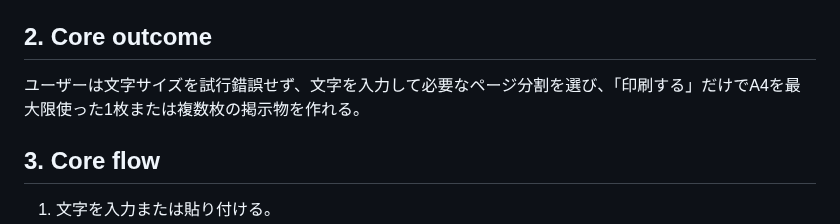
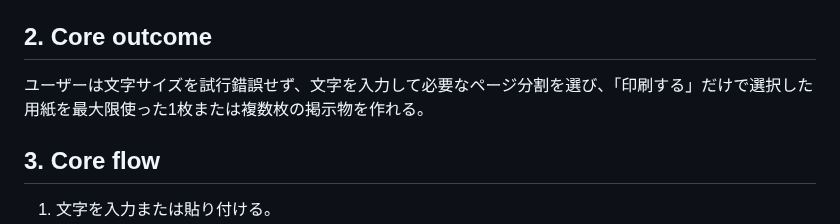
Before and after one commit to ttomohisa/htmlapps-max-text-print, a Markdown page: APP_SPEC.md, the part around the change. Drawn GitHub-style.

```diff
--- a/APP_SPEC.md
+++ b/APP_SPEC.md
@@ -10,7 +10,7 @@
 
 ## 2. Core outcome
 
-ユーザーは文字サイズを試行錯誤せず、文字を入力して必要なページ分割を選び、「印刷する」だけでA4を最大限使った1枚または複数枚の掲示物を作れる。
+ユーザーは文字サイズを試行錯誤せず、文字を入力して必要なページ分割を選び、「印刷する」だけで選択した用紙を最大限使った1枚または複数枚の掲示物を作れる。
 
 ## 3. Core flow
 
```
Also changed, not shown: README.ja.md (+3 -0 lines), README.md (+3 -0 lines), docs/VERIFICATION-v1.1.0.md (added, +46 -0 lines), assets/screenshot-en.png, assets/screenshot.png, 1 other file.
